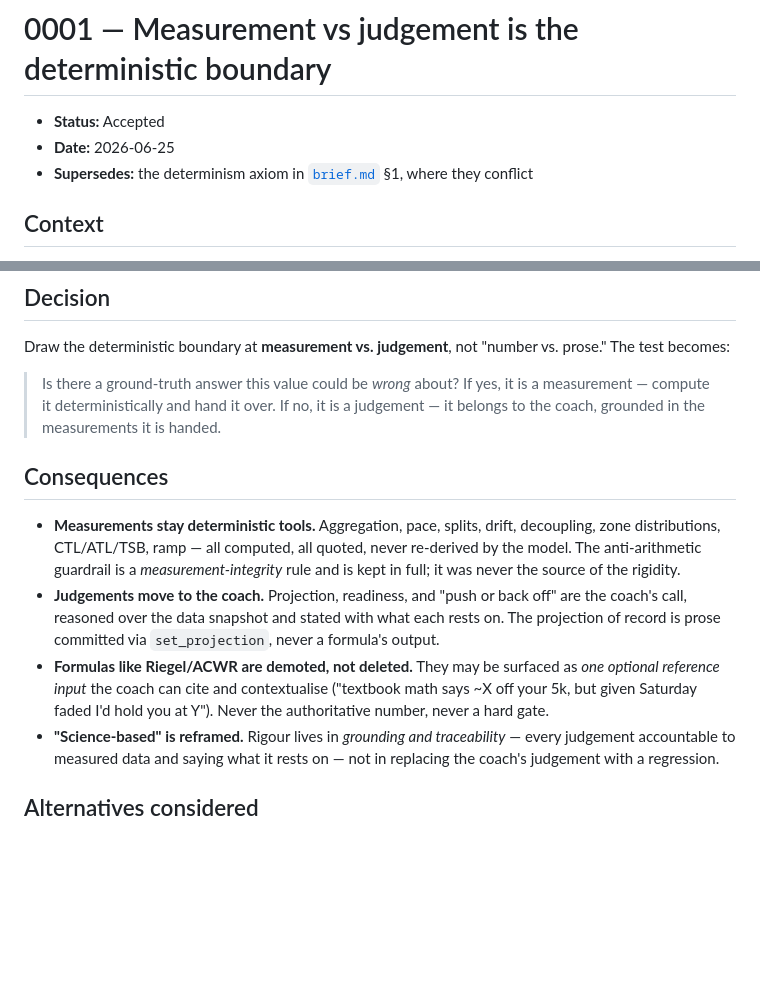
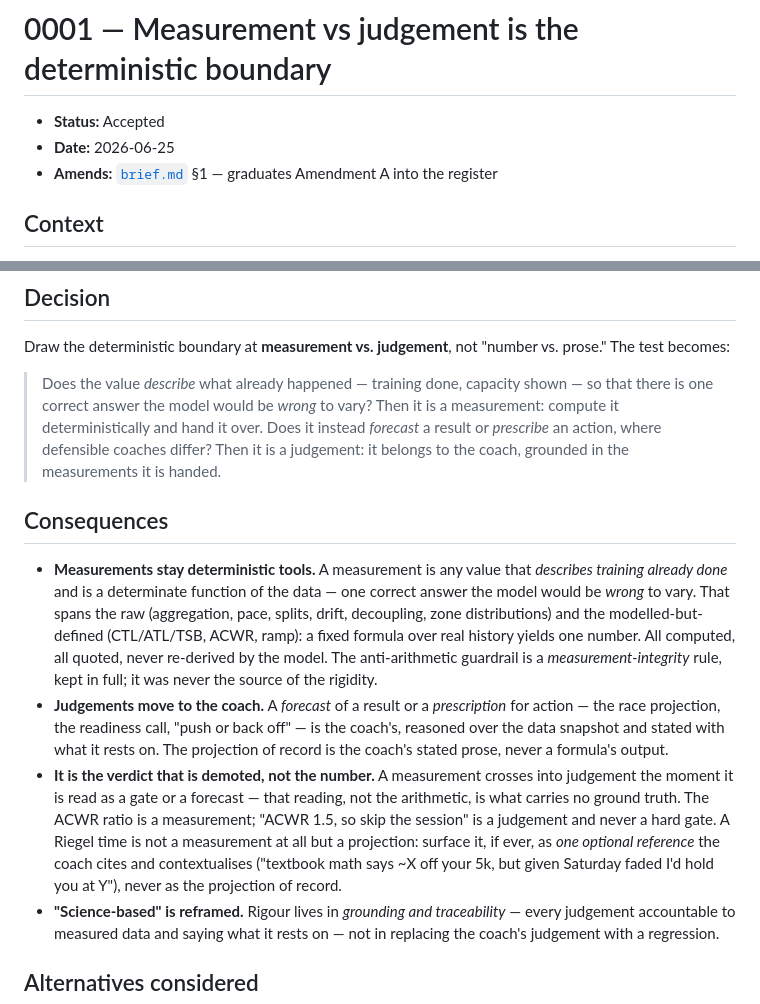
Before and after one commit to dbut2/coach, a Markdown page: docs/decisions/0001-measurement-vs-judgement.md, 2 parts joined by grey strips. Drawn GitHub-style; blank space fills up the shorter version.

Commit message:
Revise decision 0001: amend brief.md §1 rather than supersede

```diff
--- a/docs/decisions/0001-measurement-vs-judgement.md
+++ b/docs/decisions/0001-measurement-vs-judgement.md
@@ -2,8 +2,7 @@
 
 - **Status:** Accepted
 - **Date:** 2026-06-25
-- **Supersedes:** the determinism axiom in [`brief.md`](../brief.md) §1, where
-  they conflict
+- **Amends:** [`brief.md`](../brief.md) §1 — graduates Amendment A into the register
 
 ## Context
 
@@ -35,26 +34,35 @@ read the athlete *worse* than the earlier metric-free one.
 Draw the deterministic boundary at **measurement vs. judgement**, not "number
 vs. prose." The test becomes:
 
-> Is there a ground-truth answer this value could be *wrong* about? If yes, it
-> is a measurement — compute it deterministically and hand it over. If no, it is
-> a judgement — it belongs to the coach, grounded in the measurements it is
-> handed.
+> Does the value *describe* what already happened — training done, capacity
+> shown — so that there is one correct answer the model would be *wrong* to
+> vary? Then it is a measurement: compute it deterministically and hand it over.
+> Does it instead *forecast* a result or *prescribe* an action, where defensible
+> coaches differ? Then it is a judgement: it belongs to the coach, grounded in
+> the measurements it is handed.
 
 ## Consequences
 
-- **Measurements stay deterministic tools.** Aggregation, pace, splits, drift,
-  decoupling, zone distributions, CTL/ATL/TSB, ramp — all computed, all quoted,
-  never re-derived by the model. The anti-arithmetic guardrail is a
-  *measurement-integrity* rule and is kept in full; it was never the source of
-  the rigidity.
-- **Judgements move to the coach.** Projection, readiness, and "push or back
-  off" are the coach's call, reasoned over the data snapshot and stated with
-  what each rests on. The projection of record is prose committed via
-  `set_projection`, never a formula's output.
-- **Formulas like Riegel/ACWR are demoted, not deleted.** They may be surfaced
-  as *one optional reference input* the coach can cite and contextualise
+- **Measurements stay deterministic tools.** A measurement is any value that
+  *describes training already done* and is a determinate function of the data —
+  one correct answer the model would be *wrong* to vary. That spans the raw
+  (aggregation, pace, splits, drift, decoupling, zone distributions) and the
+  modelled-but-defined (CTL/ATL/TSB, ACWR, ramp): a fixed formula over real
+  history yields one number. All computed, all quoted, never re-derived by the
+  model. The anti-arithmetic guardrail is a *measurement-integrity* rule, kept
+  in full; it was never the source of the rigidity.
+- **Judgements move to the coach.** A *forecast* of a result or a *prescription*
+  for action — the race projection, the readiness call, "push or back off" — is
+  the coach's, reasoned over the data snapshot and stated with what it rests on.
+  The projection of record is the coach's stated prose, never a formula's output.
+- **It is the verdict that is demoted, not the number.** A measurement crosses
+  into judgement the moment it is read as a gate or a forecast — that reading,
+  not the arithmetic, is what carries no ground truth. The ACWR ratio is a
+  measurement; "ACWR 1.5, so skip the session" is a judgement and never a hard
+  gate. A Riegel time is not a measurement at all but a projection: surface it,
+  if ever, as *one optional reference* the coach cites and contextualises
   ("textbook math says ~X off your 5k, but given Saturday faded I'd hold you at
-  Y"). Never the authoritative number, never a hard gate.
+  Y"), never as the projection of record.
 - **"Science-based" is reframed.** Rigour lives in *grounding and traceability*
   — every judgement accountable to measured data and saying what it rests on —
   not in replacing the coach's judgement with a regression.
```
